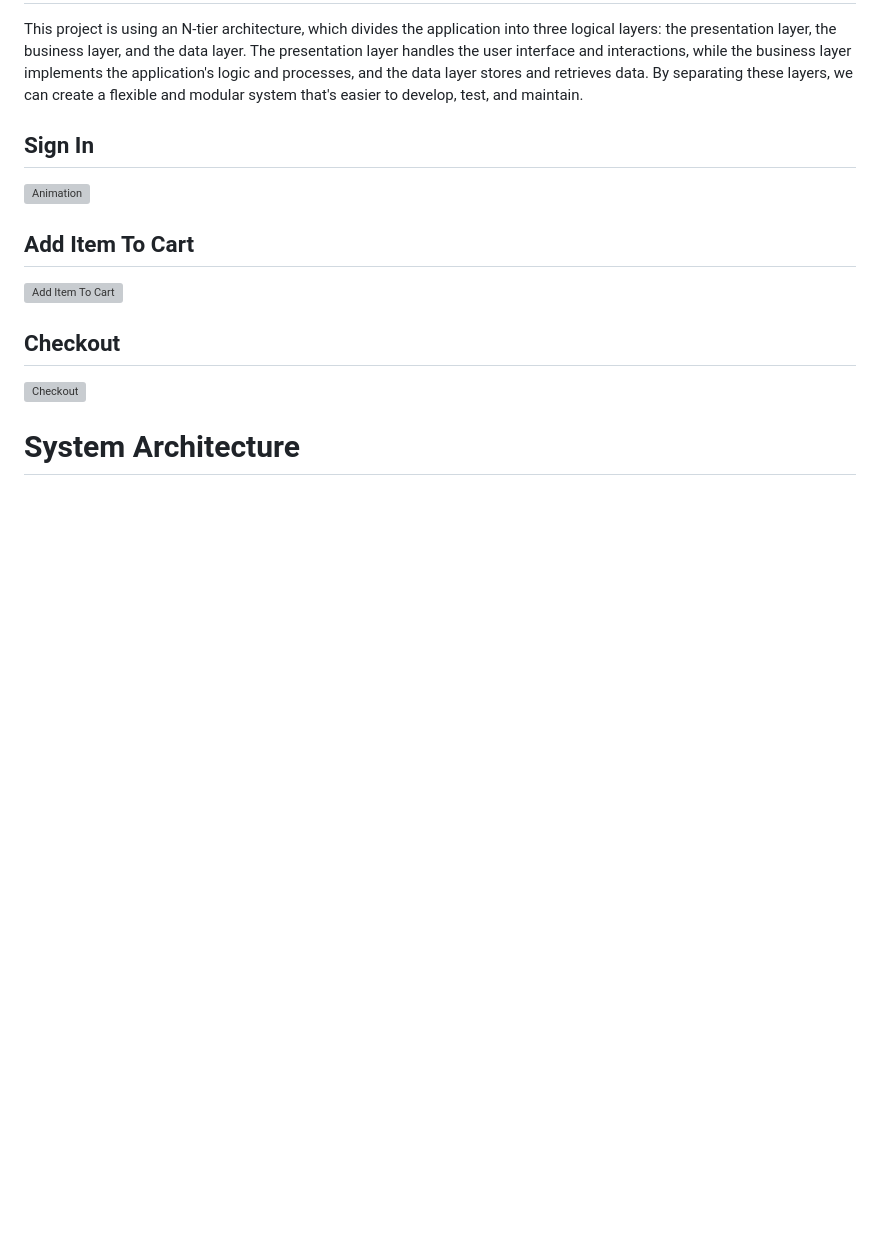
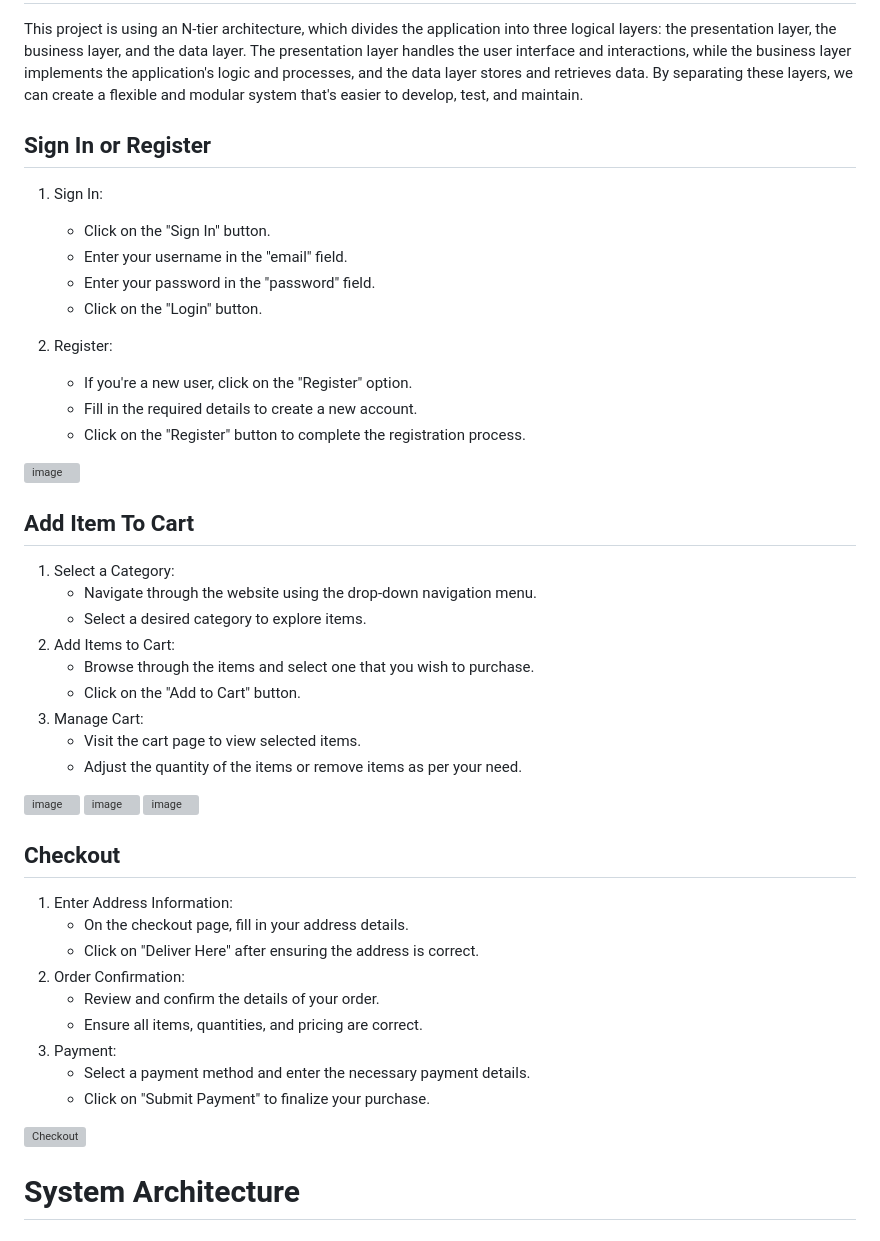
Before and after one commit to Saechaoc/O-Reilly-2.0, a Markdown page: README.md, the part around the change. GitHub-like rendering; blank space fills up the shorter version; grey boxes are pictures that could not be loaded.

Commit message:
Update README.md
Added instructions

```diff
--- a/README.md
+++ b/README.md
@@ -21,13 +21,46 @@ An e-commerce platform inspired by O'Reilly, implemented using Spring Boot and S
 # Overview
 This project is using an N-tier architecture, which divides the application into three logical layers: the presentation layer, the business layer, and the data layer. The presentation layer handles the user interface and interactions, while the business layer implements the application's logic and processes, and the data layer stores and retrieves data. By separating these layers, we can create a flexible and modular system that's easier to develop, test, and maintain.
 
-## Sign In
-![Animation](https://github.com/Saechaoc/O-Reilly-2.0/assets/23547811/e4f18411-b527-4dbc-822e-1e177b4b5974)
+## Sign In or Register
+1. Sign In:
+    * Click on the "Sign In" button.
+    * Enter your username in the "email" field.
+    * Enter your password in the "password" field.
+    * Click on the "Login" button.
+
+2. Register:
+    * If you're a new user, click on the "Register" option.
+    * Fill in the required details to create a new account.
+    * Click on the "Register" button to complete the registration process.
+
+![image](https://github.com/Saechaoc/O-Reilly-2.0/assets/23547811/21dcdfc1-d244-47f7-8cd2-ac02de2ab926)
 
 ## Add Item To Cart
-![Add Item To Cart](https://github.com/Saechaoc/O-Reilly-2.0/assets/23547811/add5b5ff-a862-4882-ae4e-5f20852be552)
+1. Select a Category:
+    * Navigate through the website using the drop-down navigation menu.
+    * Select a desired category to explore items.
+2. Add Items to Cart:
+    * Browse through the items and select one that you wish to purchase.
+    * Click on the "Add to Cart" button.
+3. Manage Cart:
+    * Visit the cart page to view selected items.
+    * Adjust the quantity of the items or remove items as per your need.
+
+![image](https://github.com/Saechaoc/O-Reilly-2.0/assets/23547811/e84272fd-fd58-4aac-a9e9-b6502e3c867c)
+![image](https://github.com/Saechaoc/O-Reilly-2.0/assets/23547811/6a769ed7-92cb-4370-b681-61f920dbf9aa)
+![image](https://github.com/Saechaoc/O-Reilly-2.0/assets/23547811/a6c3e15d-67a4-4489-86a9-46f9e25f401b)
 
 ## Checkout
+1. Enter Address Information:
+    * On the checkout page, fill in your address details.
+    * Click on "Deliver Here" after ensuring the address is correct.
+2. Order Confirmation:
+    * Review and confirm the details of your order.
+    * Ensure all items, quantities, and pricing are correct.
+3. Payment:
+    * Select a payment method and enter the necessary payment details.
+    * Click on "Submit Payment" to finalize your purchase.
+
 ![Checkout](https://github.com/Saechaoc/O-Reilly-2.0/assets/23547811/a01b1fd8-e8c0-4af0-8e86-78dfbf3600ae)
 
 # System Architecture
```
